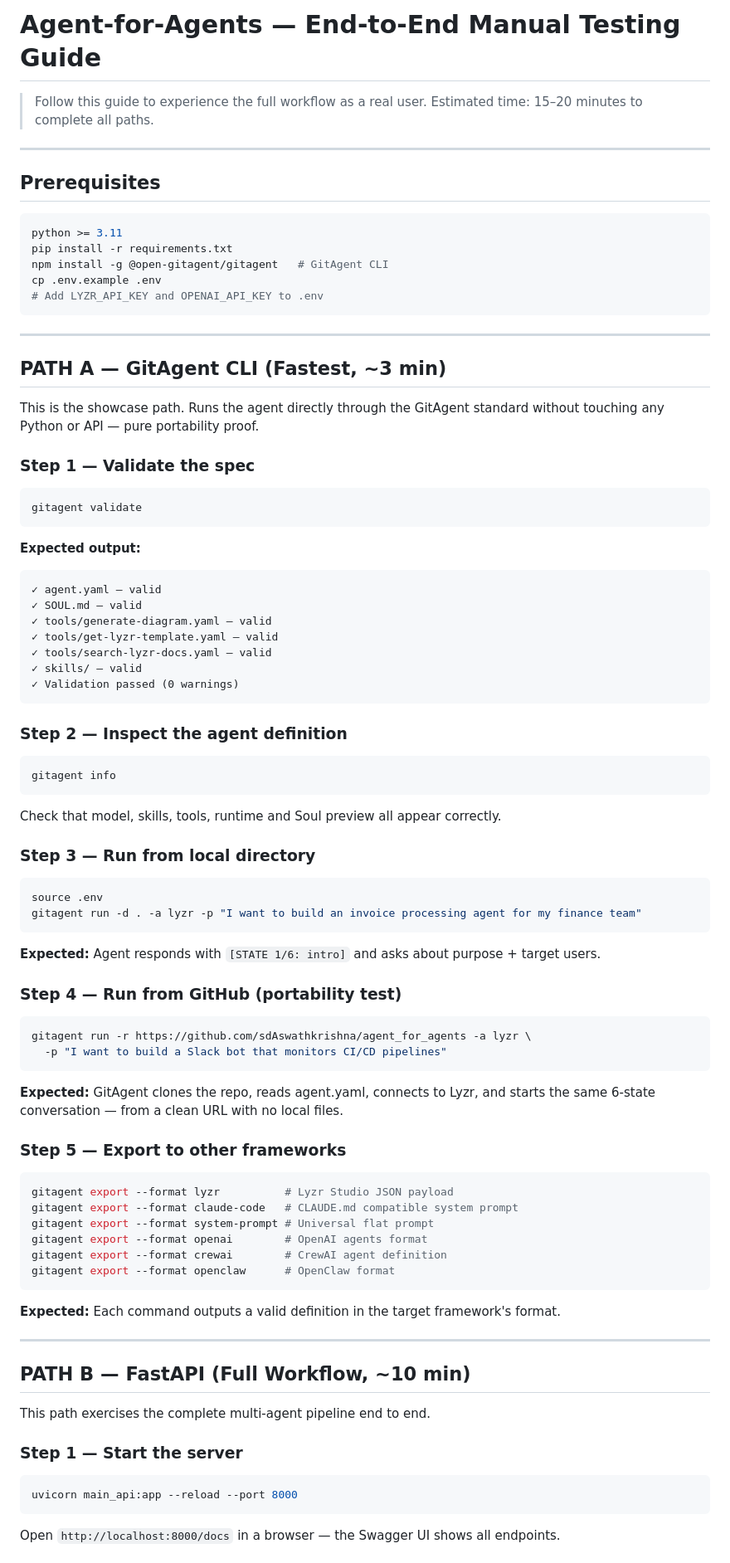
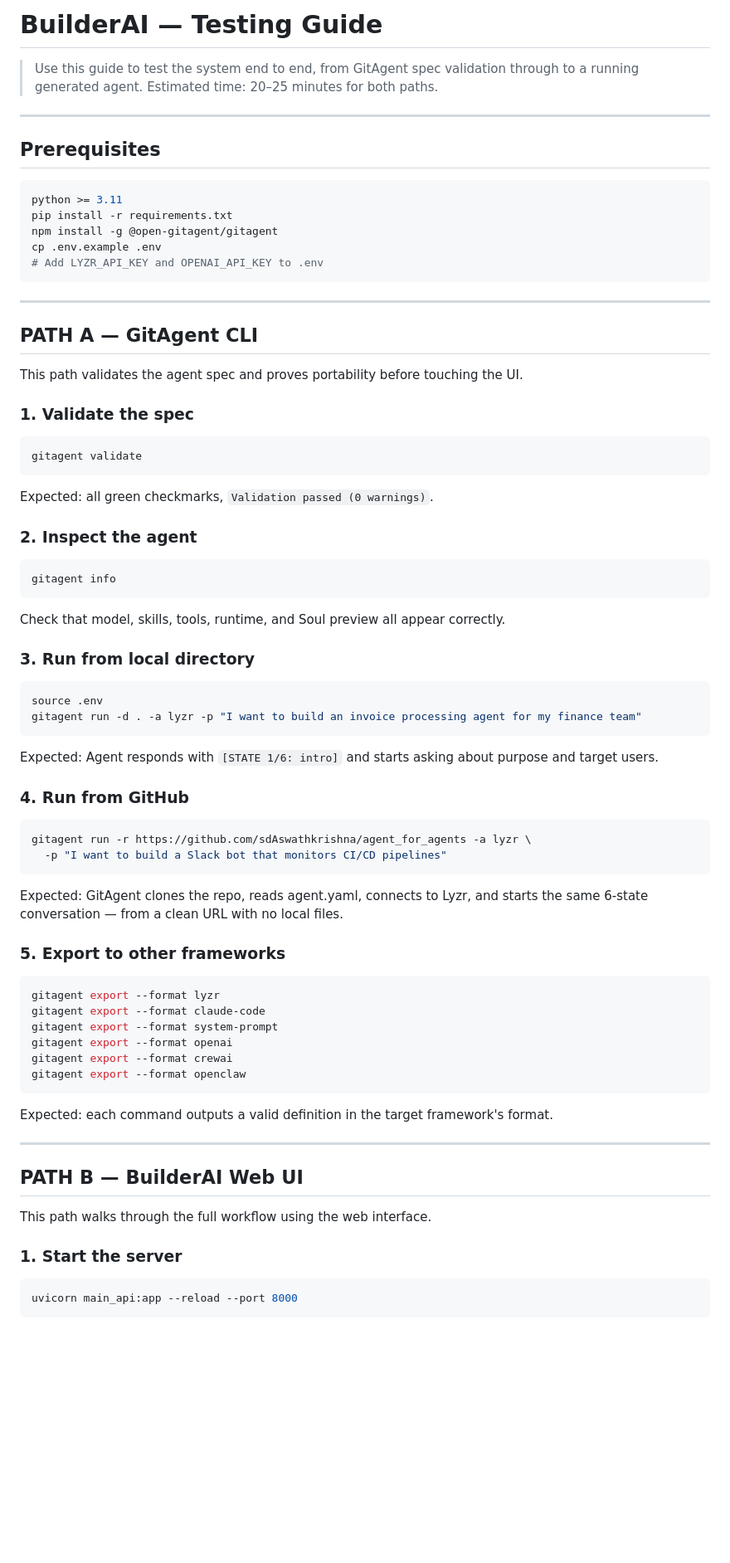
Before and after one commit to sdAswathkrishna/agent_for_agents, a Markdown page: docs/testing-guide.md, the part around one of its changes. Shown at 83% size. GitHub-like rendering; blank space fills up the shorter version.

````diff
--- a/docs/testing-guide.md
+++ b/docs/testing-guide.md
@@ -1,7 +1,7 @@
-# Agent-for-Agents — End-to-End Manual Testing Guide
+# BuilderAI — Testing Guide
 
-> Follow this guide to experience the full workflow as a real user.
-> Estimated time: 15–20 minutes to complete all paths.
+> Use this guide to test the system end to end, from GitAgent spec validation through to a running generated agent.
+> Estimated time: 20–25 minutes for both paths.
 
 ---
 
@@ -10,74 +10,73 @@
 ```bash
 python >= 3.11
 pip install -r requirements.txt
-npm install -g @open-gitagent/gitagent   # GitAgent CLI
+npm install -g @open-gitagent/gitagent
 cp .env.example .env
 # Add LYZR_API_KEY and OPENAI_API_KEY to .env
 ```
 
 ---
 
-## PATH A — GitAgent CLI (Fastest, ~3 min)
+## PATH A — GitAgent CLI
 
-This is the showcase path. Runs the agent directly through the GitAgent standard
-without touching any Python or API — pure portability proof.
+This path validates the agent spec and proves portability before touching the UI.
 
-### Step 1 — Validate the spec
+### 1. Validate the spec
+
 ```bash
 gitagent validate
 ```
-**Expected output:**
-```
-✓ agent.yaml — valid
-✓ SOUL.md — valid
-✓ tools/generate-diagram.yaml — valid
-✓ tools/get-lyzr-template.yaml — valid
-✓ tools/search-lyzr-docs.yaml — valid
-✓ skills/ — valid
-✓ Validation passed (0 warnings)
-```
 
-### Step 2 — Inspect the agent definition
+Expected: all green checkmarks, `Validation passed (0 warnings)`.
+
+### 2. Inspect the agent
+
 ```bash
 gitagent info
 ```
-Check that model, skills, tools, runtime and Soul preview all appear correctly.
 
-### Step 3 — Run from local directory
+Check that model, skills, tools, runtime, and Soul preview all appear correctly.
+
+### 3. Run from local directory
+
 ```bash
 source .env
 gitagent run -d . -a lyzr -p "I want to build an invoice processing agent for my finance team"
 ```
-**Expected:** Agent responds with `[STATE 1/6: intro]` and asks about purpose + target users.
 
-### Step 4 — Run from GitHub (portability test)
+Expected: Agent responds with `[STATE 1/6: intro]` and starts asking about purpose and target users.
+
+### 4. Run from GitHub
+
 ```bash
 gitagent run -r https://github.com/sdAswathkrishna/agent_for_agents -a lyzr \
   -p "I want to build a Slack bot that monitors CI/CD pipelines"
 ```
-**Expected:** GitAgent clones the repo, reads agent.yaml, connects to Lyzr, and
-starts the same 6-state conversation — from a clean URL with no local files.
 
-### Step 5 — Export to other frameworks
+Expected: GitAgent clones the repo, reads agent.yaml, connects to Lyzr, and starts the same 6-state conversation — from a clean URL with no local files.
+
+### 5. Export to other frameworks
+
 ```bash
-gitagent export --format lyzr          # Lyzr Studio JSON payload
-gitagent export --format claude-code   # CLAUDE.md compatible system prompt
-gitagent export --format system-prompt # Universal flat prompt
-gitagent export --format openai        # OpenAI agents format
-gitagent export --format crewai        # CrewAI agent definition
-gitagent export --format openclaw      # OpenClaw format
+gitagent export --format lyzr
+gitagent export --format claude-code
+gitagent export --format system-prompt
+gitagent export --format openai
+gitagent export --format crewai
+gitagent export --format openclaw
 ```
-**Expected:** Each command outputs a valid definition in the target framework's format.
+
+Expected: each command outputs a valid definition in the target framework's format.
 
 ---
 
-## PATH B — FastAPI (Full Workflow, ~10 min)
+## PATH B — BuilderAI Web UI
 
-This path exercises the complete multi-agent pipeline end to end.
+This path walks through the full workflow using the web interface.
 
-### Step 1 — Start the server
+### 1. Start the server
+
 ```bash
 uvicorn main_api:app --reload --port 8000
 ```
-Open `http://localhost:8000/docs` in a browser — the Swagger UI shows all endpoints.
 
````
Also changed, not shown: other parts of docs/testing-guide.md (+70 -139 lines), docs/video-script.md (+92 -102 lines).
